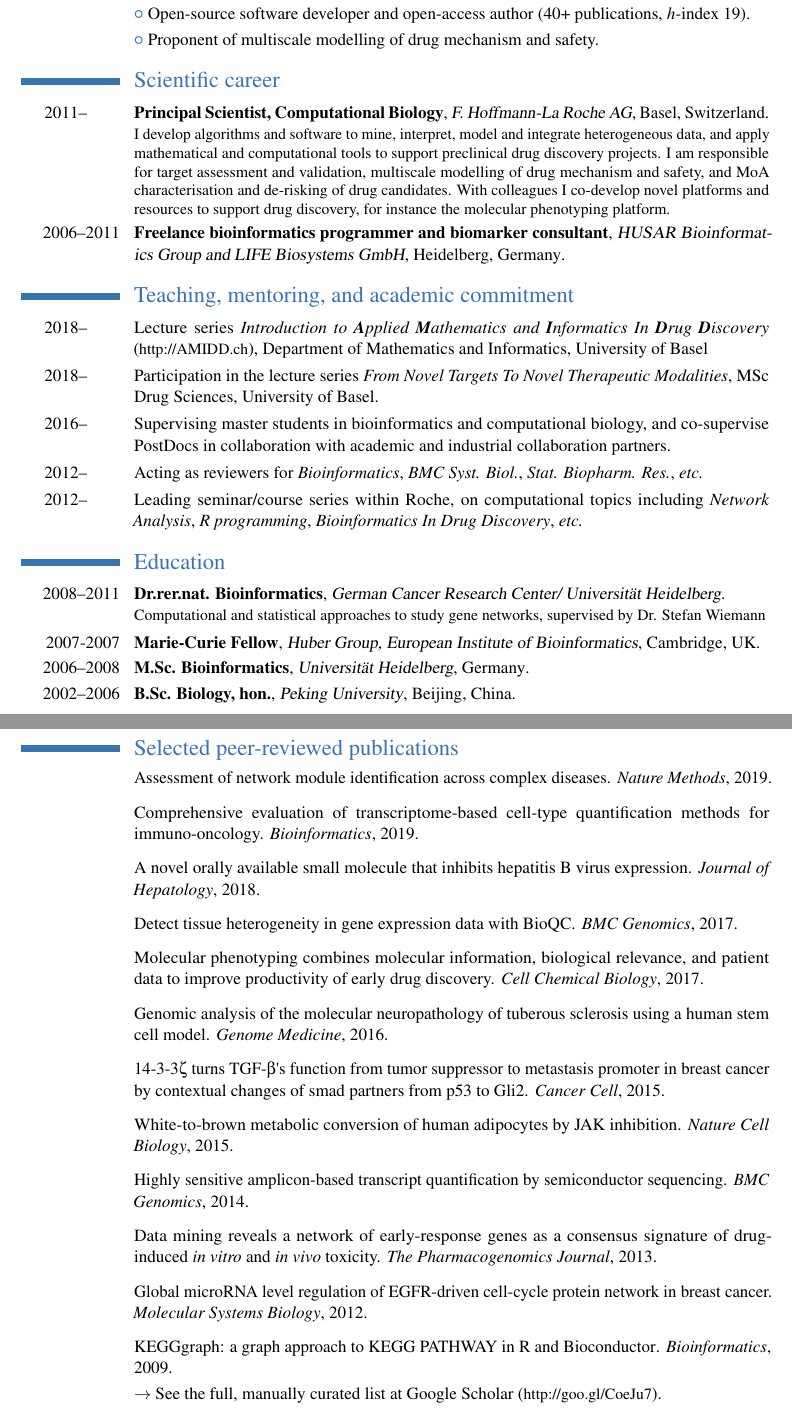
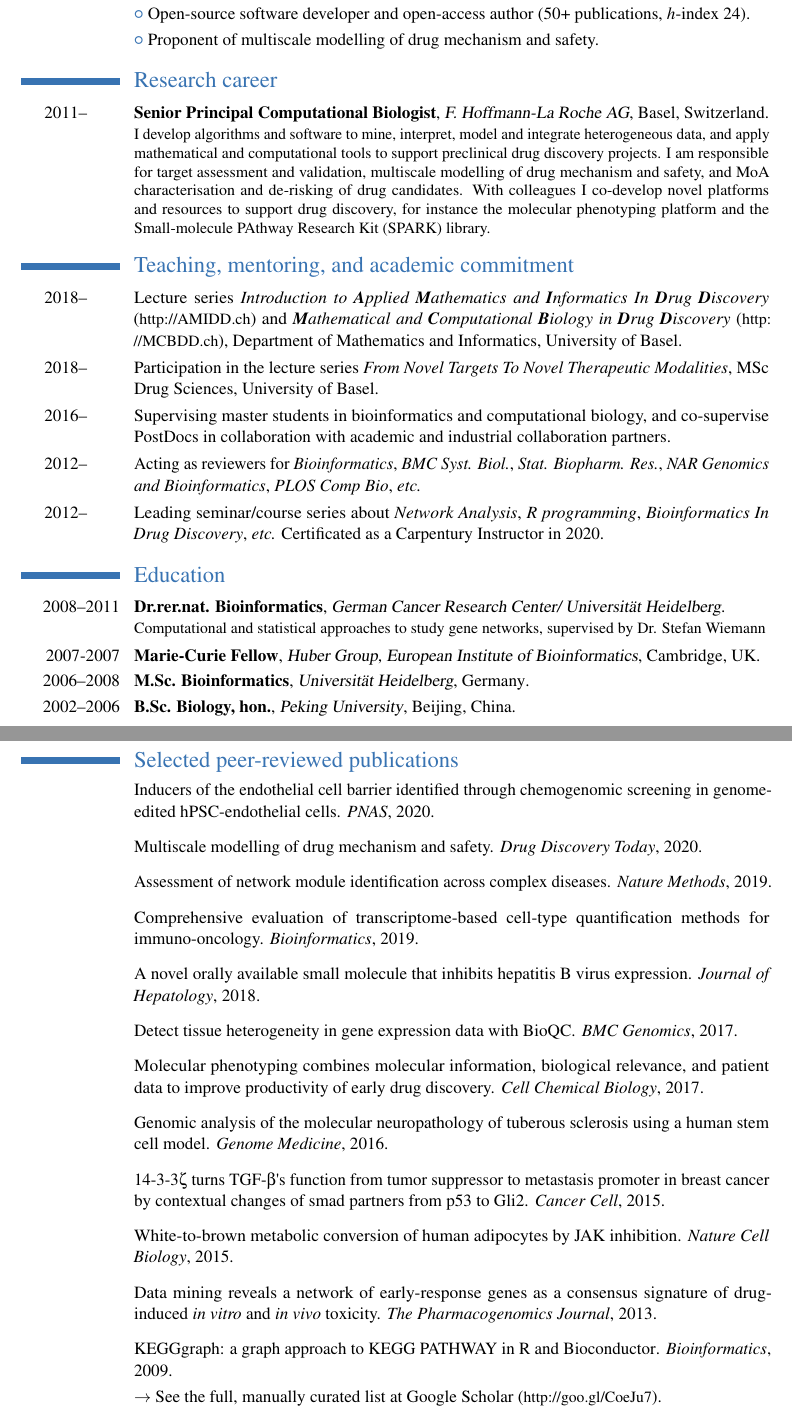
Before and after one commit to Accio/CV, a LaTeX CV (JitaoDavidZhang_CV.tex, which reads mypubs-selected.bib): two parts of pages 1 and 2 of 2, joined at a grey line, cut so that both start at the same text. The pictures show the PDF file JitaoDavidZhang_CV.pdf that the author committed with the source.

Commit message:
updated version of March 2021

```diff
--- a/JitaoDavidZhang_CV.tex
+++ b/JitaoDavidZhang_CV.tex
@@ -60,7 +60,7 @@
 \cvlistitem{Supporting 30+ projects per year by algorithm development and data modelling.}
-\cvlistitem{Open-source software developer and open-access author (40+ publications, \textit{h}-index 19).}
+\cvlistitem{Open-source software developer and open-access author (50+
+publications, \textit{h}-index 24).}
 \cvlistitem{Proponent of multiscale modelling of drug mechanism and safety.}
 
-\section{Scientific career}
-\cventry{2011--\hspace{4.25ex}}{Principal Scientist, Computational Biology}{F. Hoffmann-La Roche AG}{Basel, Switzerland}{}{I develop algorithms and software to mine, interpret, model and integrate heterogeneous data, and apply mathematical and computational tools to support preclinical drug discovery projects. I am responsible for target assessment and validation, multiscale modelling of drug mechanism and safety, and MoA characterisation and de-risking of drug candidates. With colleagues I co-develop novel platforms and resources to support drug discovery, for instance the~\href{https://en.wikipedia.org/wiki/Molecular_phenotyping}{molecular phenotyping} platform.}
-\cventry{2006--2011}{Freelance bioinformatics programmer and biomarker consultant}{HUSAR Bioinformatics Group and LIFE Biosystems GmbH}{Heidelberg, Germany}{}{}
+\section{Research career}
+\cventry{2011--\hspace{4.25ex}}{Senior Principal Computational Biologist}{F. Hoffmann-La Roche AG}{Basel, Switzerland}{}{I develop algorithms and
@@ -67,7 +72,7 @@
+to support drug discovery, for instance
+the~\href{https://en.wikipedia.org/wiki/Molecular_phenotyping}{molecular
+phenotyping} platform and the Small-molecule PAthway Research Kit (SPARK)
+library.}
 
 \section{Teaching, mentoring, and academic commitment}
-\cvitem{2018--\hspace{4.25ex}}{Lecture series~\textit{Introduction to \textbf{A}pplied \textbf{M}athematics and \textbf{I}nformatics In \textbf{D}rug \textbf{D}iscovery} (\url{http://AMIDD.ch}), Department of Mathematics and Informatics, University of Basel}
-\cvitem{2018--\hspace{4.25ex}}{Participation in the lecture series~\textit{From Novel Targets To Novel Therapeutic Modalities}, MSc Drug Sciences, University of Basel.}
-\cvitem{2016--\hspace{4.25ex}}{Supervising master students in bioinformatics and computational biology, and co-supervise PostDocs in collaboration with academic and industrial collaboration partners.}
-\cvitem{2012--\hspace{4.25ex}}{Acting as reviewers for \emph{Bioinformatics}, \emph{BMC Syst. Biol.}, \emph{Stat. Biopharm. Res.}, \textit{etc.}}
-\cvitem{2012--\hspace{4.25ex}}{Leading seminar/course series within Roche, on computational topics including \emph{Network Analysis}, \emph{R programming}, \emph{Bioinformatics In Drug Discovery}, \textit{etc.}}
+\cvitem{2018--\hspace{4.25ex}}{Lecture series~\textit{Introduction to
@@ -73,0 +83,3 @@
+of Basel.} \cvitem{2018--\hspace{4.25ex}}{Participation in the lecture
+series~\textit{From Novel Targets To Novel Therapeutic Modalities}, MSc Drug
+Sciences, University of Basel.} \cvitem{2016--\hspace{4.25ex}}{Supervising
@@ -74,3 +89,8 @@
+\emph{BMC Syst. Biol.}, \emph{Stat. Biopharm. Res.}, \emph{NAR Genomics and
+Bioinformatics}, \emph{PLOS Comp Bio}, \textit{etc.}}
+\cvitem{2012--\hspace{4.25ex}}{Leading seminar/course series about
+\emph{Network Analysis}, \emph{R programming}, \emph{Bioinformatics In Drug
+Discovery}, \textit{etc.} Certificated as a Carpentury Instructor in 2020.}
 
 \section{Education}
 \cventry{2008--2011}{Dr.rer.nat. Bioinformatics}{German Cancer Research Center/ Universit\"at Heidelberg}{}{}{Computational and statistical approaches to study gene networks, supervised by Dr. Stefan Wiemann}
--- a/mypubs-selected.bib
+++ b/mypubs-selected.bib
@@ -1,3 +1,14 @@
+@article{zhang_2020,
+    title = {Multiscale Modelling of Drug Mechanism and Safety},
+    journal = {Drug Discovery Today},
+    year = {2020},
+}
+
+@article{roudnicky_inducers_2020,
+    title = {Inducers of the endothelial cell barrier identified through chemogenomic screening in genome-edited {hPSC}-endothelial cells},
+    journal = {{PNAS}},
+    year = {2020},
+}
 
 @article{sturm_comprehensive_2019,
   title = {Comprehensive evaluation of transcriptome-based cell-type quantification methods for immuno-oncology},
@@ -43,17 +54,10 @@
    year = {2016}
 }
 
-
 @article{Moisan2014,
    title = {White-to-brown metabolic conversion of human adipocytes by {JAK} inhibition},
    journal = {Nature Cell Biology},
    year = {2015},
-}
-
-@article{Uhlmann2012,
-   title = {Global {microRNA} level regulation of {EGFR}-driven cell-cycle protein network in breast cancer},
-   journal = {Molecular Systems Biology},
-   year = {2012},
 }
 
 @article{Zhang2013,
@@ -62,13 +66,6 @@
    year = {2013}
 }
 
-@article{Zhang2014,
-  title={Highly sensitive amplicon-based transcript quantification by semiconductor sequencing},
-  journal={BMC Genomics},
-  year={2014},
-  publisher={BioMed Central Ltd}
-}
-
 @article{KEGGgraph,
    title={{KEGGgraph}: a graph approach to {KEGG PATHWAY} in {R} and {Bioconductor}},
    journal={Bioinformatics},
```
Also changed, not shown: mypubs.bib (+11 -0 lines), JitaoDavidZhang_CV.pdf, JitaoDavidZhang_CV.tex (27 more changed lines).
